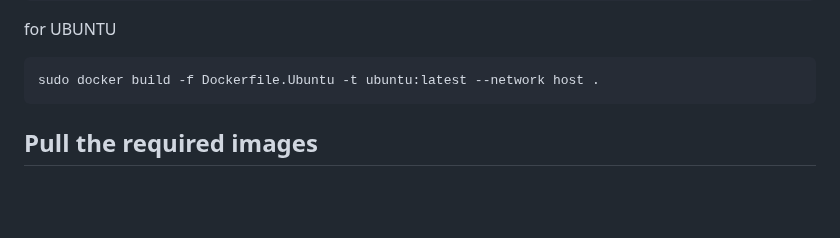
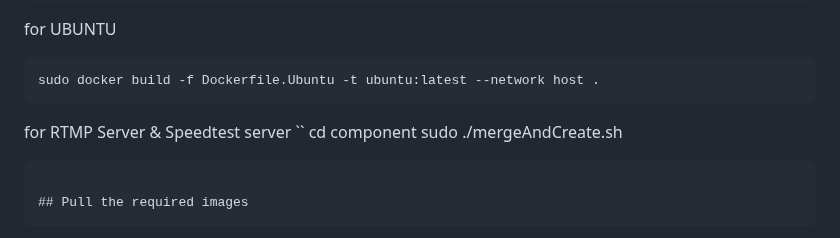
Before and after one commit to 5g-ucl-idrbt/5G-ovs-slicing, a Markdown page: README.md, the part around the change. Drawn GitHub-style; blank space fills up the shorter version.

````diff
--- a/README.md
+++ b/README.md
@@ -47,7 +47,11 @@ for UBUNTU
 ```
 sudo docker build -f Dockerfile.Ubuntu -t ubuntu:latest --network host .
 ```
-
+for RTMP Server & Speedtest server
+``
+cd component
+sudo ./mergeAndCreate.sh
+```
 
 ## Pull the required images
 ```
````
